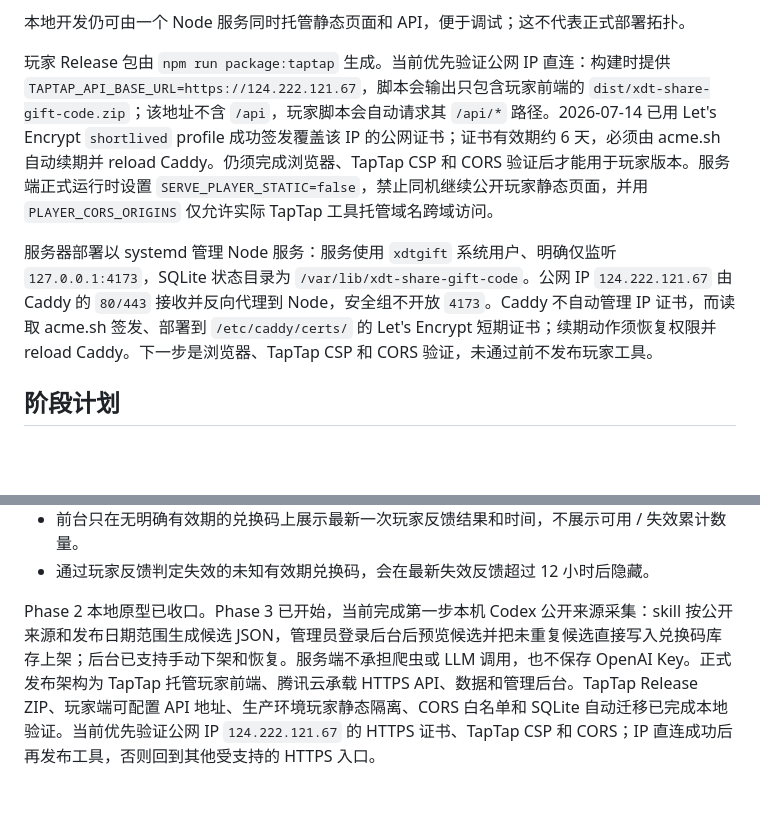
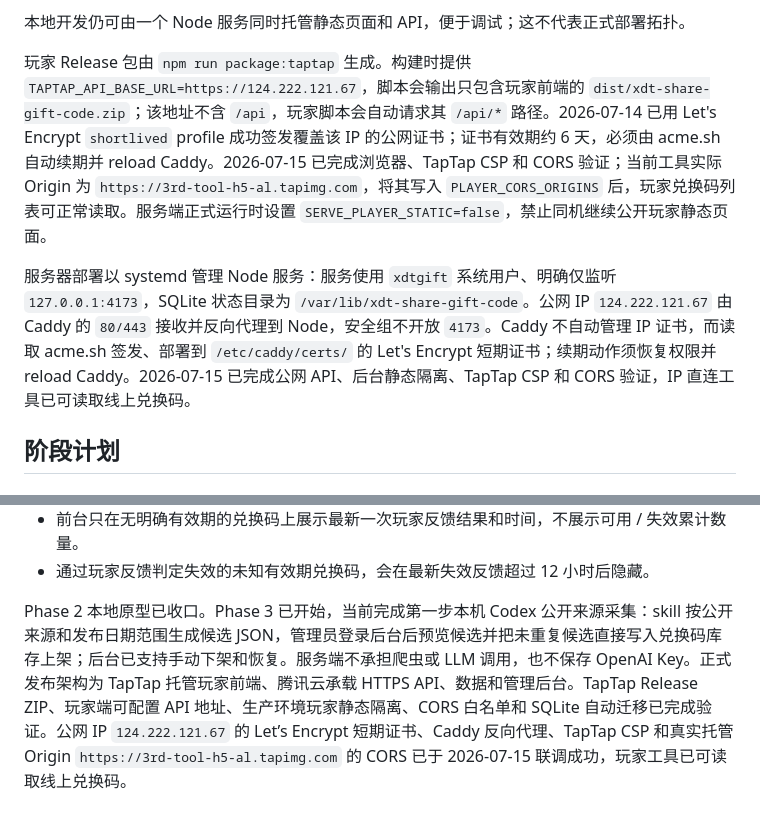
Before and after one commit to Xzhhhh414/XDT_ShareGiftCode, a Markdown page: docs/PLAN.md, 2 parts joined by grey strips. Rendered like a GitHub page; blank space fills up the shorter version.

```diff
--- a/docs/PLAN.md
+++ b/docs/PLAN.md
@@ -148,9 +148,9 @@ GitHub Release 包要求：
 
 本地开发仍可由一个 Node 服务同时托管静态页面和 API，便于调试；这不代表正式部署拓扑。
 
-玩家 Release 包由 `npm run package:taptap` 生成。当前优先验证公网 IP 直连：构建时提供 `TAPTAP_API_BASE_URL=https://124.222.121.67`，脚本会输出只包含玩家前端的 `dist/xdt-share-gift-code.zip`；该地址不含 `/api`，玩家脚本会自动请求其 `/api/*` 路径。2026-07-14 已用 Let's Encrypt `shortlived` profile 成功签发覆盖该 IP 的公网证书；证书有效期约 6 天，必须由 acme.sh 自动续期并 reload Caddy。仍须完成浏览器、TapTap CSP 和 CORS 验证后才能用于玩家版本。服务端正式运行时设置 `SERVE_PLAYER_STATIC=false`，禁止同机继续公开玩家静态页面，并用 `PLAYER_CORS_ORIGINS` 仅允许实际 TapTap 工具托管域名跨域访问。
+玩家 Release 包由 `npm run package:taptap` 生成。构建时提供 `TAPTAP_API_BASE_URL=https://124.222.121.67`，脚本会输出只包含玩家前端的 `dist/xdt-share-gift-code.zip`；该地址不含 `/api`，玩家脚本会自动请求其 `/api/*` 路径。2026-07-14 已用 Let's Encrypt `shortlived` profile 成功签发覆盖该 IP 的公网证书；证书有效期约 6 天，必须由 acme.sh 自动续期并 reload Caddy。2026-07-15 已完成浏览器、TapTap CSP 和 CORS 验证；当前工具实际 Origin 为 `https://3rd-tool-h5-al.tapimg.com`，将其写入 `PLAYER_CORS_ORIGINS` 后，玩家兑换码列表可正常读取。服务端正式运行时设置 `SERVE_PLAYER_STATIC=false`，禁止同机继续公开玩家静态页面。
 
-服务器部署以 systemd 管理 Node 服务：服务使用 `xdtgift` 系统用户、明确仅监听 `127.0.0.1:4173`，SQLite 状态目录为 `/var/lib/xdt-share-gift-code`。公网 IP `124.222.121.67` 由 Caddy 的 `80/443` 接收并反向代理到 Node，安全组不开放 `4173`。Caddy 不自动管理 IP 证书，而读取 acme.sh 签发、部署到 `/etc/caddy/certs/` 的 Let's Encrypt 短期证书；续期动作须恢复权限并 reload Caddy。下一步是浏览器、TapTap CSP 和 CORS 验证，未通过前不发布玩家工具。
+服务器部署以 systemd 管理 Node 服务：服务使用 `xdtgift` 系统用户、明确仅监听 `127.0.0.1:4173`，SQLite 状态目录为 `/var/lib/xdt-share-gift-code`。公网 IP `124.222.121.67` 由 Caddy 的 `80/443` 接收并反向代理到 Node，安全组不开放 `4173`。Caddy 不自动管理 IP 证书，而读取 acme.sh 签发、部署到 `/etc/caddy/certs/` 的 Let's Encrypt 短期证书；续期动作须恢复权限并 reload Caddy。2026-07-15 已完成公网 API、后台静态隔离、TapTap CSP 和 CORS 验证，IP 直连工具已可读取线上兑换码。
 
 ## 阶段计划
 
@@ -406,4 +406,4 @@ Phase 1 已完成并收口，当前没有需要继续补齐的前端 MVP 缺口
 - 前台只在无明确有效期的兑换码上展示最新一次玩家反馈结果和时间，不展示可用 / 失效累计数量。
 - 通过玩家反馈判定失效的未知有效期兑换码，会在最新失效反馈超过 12 小时后隐藏。
 
-Phase 2 本地原型已收口。Phase 3 已开始，当前完成第一步本机 Codex 公开来源采集：skill 按公开来源和发布日期范围生成候选 JSON，管理员登录后台后预览候选并把未重复候选直接写入兑换码库存上架；后台已支持手动下架和恢复。服务端不承担爬虫或 LLM 调用，也不保存 OpenAI Key。正式发布架构为 TapTap 托管玩家前端、腾讯云承载 HTTPS API、数据和管理后台。TapTap Release ZIP、玩家端可配置 API 地址、生产环境玩家静态隔离、CORS 白名单和 SQLite 自动迁移已完成本地验证。当前优先验证公网 IP `124.222.121.67` 的 HTTPS 证书、TapTap CSP 和 CORS；IP 直连成功后再发布工具，否则回到其他受支持的 HTTPS 入口。
+Phase 2 本地原型已收口。Phase 3 已开始，当前完成第一步本机 Codex 公开来源采集：skill 按公开来源和发布日期范围生成候选 JSON，管理员登录后台后预览候选并把未重复候选直接写入兑换码库存上架；后台已支持手动下架和恢复。服务端不承担爬虫或 LLM 调用，也不保存 OpenAI Key。正式发布架构为 TapTap 托管玩家前端、腾讯云承载 HTTPS API、数据和管理后台。TapTap Release ZIP、玩家端可配置 API 地址、生产环境玩家静态隔离、CORS 白名单和 SQLite 自动迁移已完成验证。公网 IP `124.222.121.67` 的 Let’s Encrypt 短期证书、Caddy 反向代理、TapTap CSP 和真实托管 Origin `https://3rd-tool-h5-al.tapimg.com` 的 CORS 已于 2026-07-15 联调成功，玩家工具已可读取线上兑换码。
```
Also changed, not shown: README.md (+2 -2 lines), deploy/README.md (+1 -1 lines).
